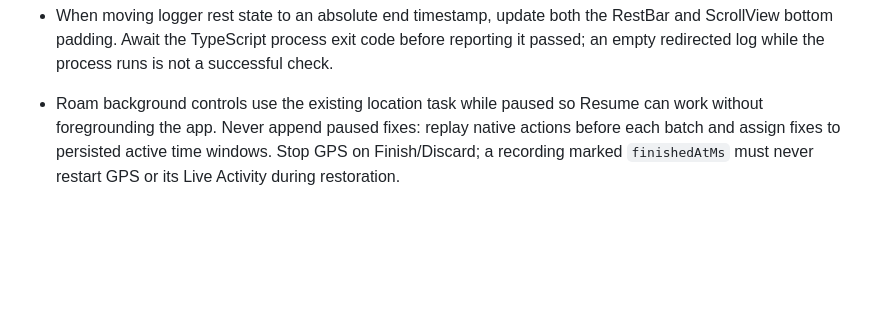
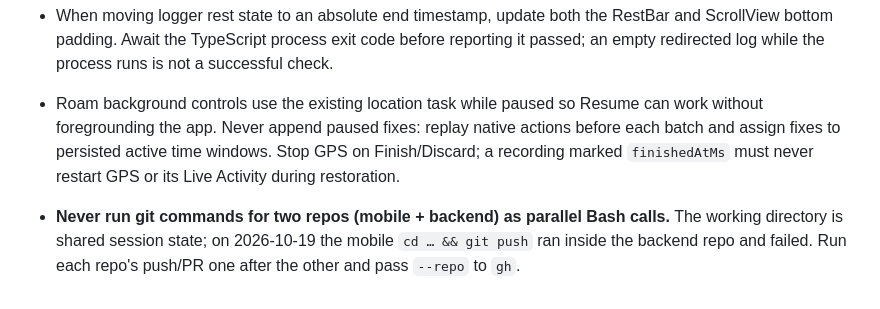
Before and after one commit to tarosh3/fitnyx-mobile, a Markdown page: CLAUDE.md, the part around the change. Rendered like a GitHub page; blank space fills up the shorter version.

Commit message:
docs(claude): don't run git for two repos in parallel
Co-Authored-By: Claude Opus 5.5 <noreply@anthropic.com>

```diff
--- a/CLAUDE.md
+++ b/CLAUDE.md
@@ -283,3 +283,4 @@ _Claude updates this section automatically when corrections are made._
 
 - When moving logger rest state to an absolute end timestamp, update both the RestBar and ScrollView bottom padding. Await the TypeScript process exit code before reporting it passed; an empty redirected log while the process runs is not a successful check.
 - Roam background controls use the existing location task while paused so Resume can work without foregrounding the app. Never append paused fixes: replay native actions before each batch and assign fixes to persisted active time windows. Stop GPS on Finish/Discard; a recording marked `finishedAtMs` must never restart GPS or its Live Activity during restoration.
+- **Never run git commands for two repos (mobile + backend) as parallel Bash calls.** The working directory is shared session state; on 2026-10-19 the mobile `cd … && git push` ran inside the backend repo and failed. Run each repo's push/PR one after the other and pass `--repo` to `gh`.
```
